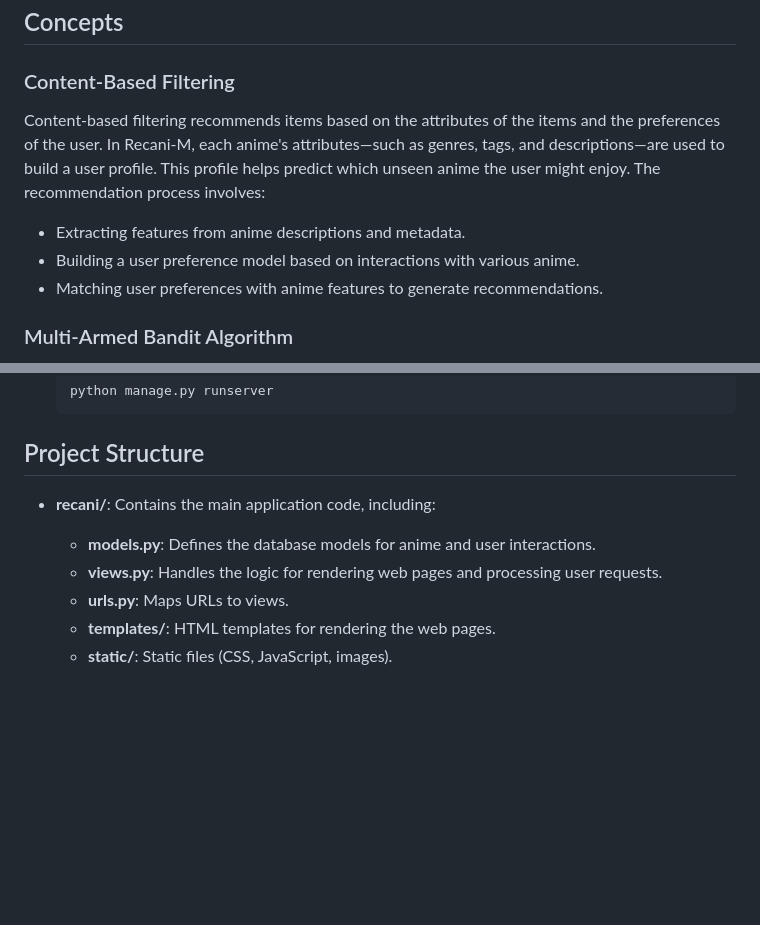
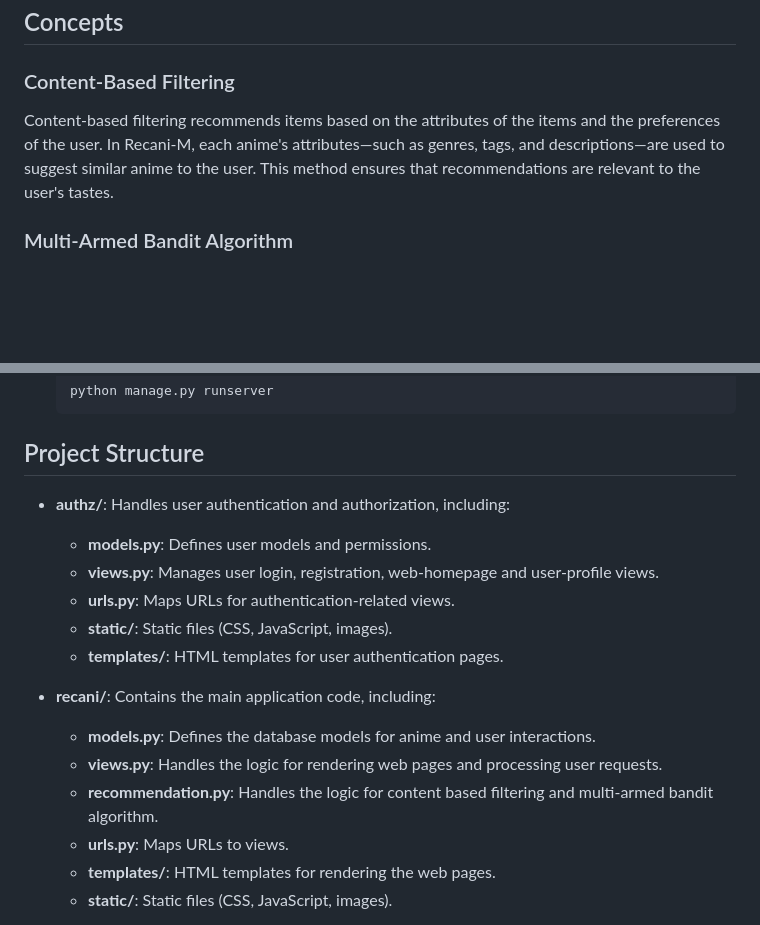
Before and after one commit to manoj-323/recani_m, a Markdown page: README.md, 2 parts joined by grey strips. Rendered like a GitHub page; blank space fills up the shorter version.

```diff
--- a/README.md
+++ b/README.md
@@ -27,10 +27,7 @@ Recani-M is a sophisticated web application designed to deliver personalized ani
 
 ### Content-Based Filtering
 
-Content-based filtering recommends items based on the attributes of the items and the preferences of the user. In Recani-M, each anime's attributes—such as genres, tags, and descriptions—are used to build a user profile. This profile helps predict which unseen anime the user might enjoy. The recommendation process involves:
-- Extracting features from anime descriptions and metadata.
-- Building a user preference model based on interactions with various anime.
-- Matching user preferences with anime features to generate recommendations.
+Content-based filtering recommends items based on the attributes of the items and the preferences of the user. In Recani-M, each anime's attributes—such as genres, tags, and descriptions—are used to suggest similar anime to the user. This method ensures that recommendations are relevant to the user's tastes.
 
 ### Multi-Armed Bandit Algorithm
 
@@ -73,9 +70,18 @@ To set up Recani-M locally, follow these steps:
 
 ## Project Structure
 
+
+- **authz/**: Handles user authentication and authorization, including:
+  - **models.py**: Defines user models and permissions.
+  - **views.py**: Manages user login, registration, web-homepage and user-profile views.
+  - **urls.py**: Maps URLs for authentication-related views.
+  - **static/**: Static files (CSS, JavaScript, images).
+  - **templates/**: HTML templates for user authentication pages.
+
 - **recani/**: Contains the main application code, including:
   - **models.py**: Defines the database models for anime and user interactions.
   - **views.py**: Handles the logic for rendering web pages and processing user requests.
+  - **recommendation.py**: Handles the logic for content based filtering and multi-armed bandit algorithm.
   - **urls.py**: Maps URLs to views.
   - **templates/**: HTML templates for rendering the web pages.
   - **static/**: Static files (CSS, JavaScript, images).
```
